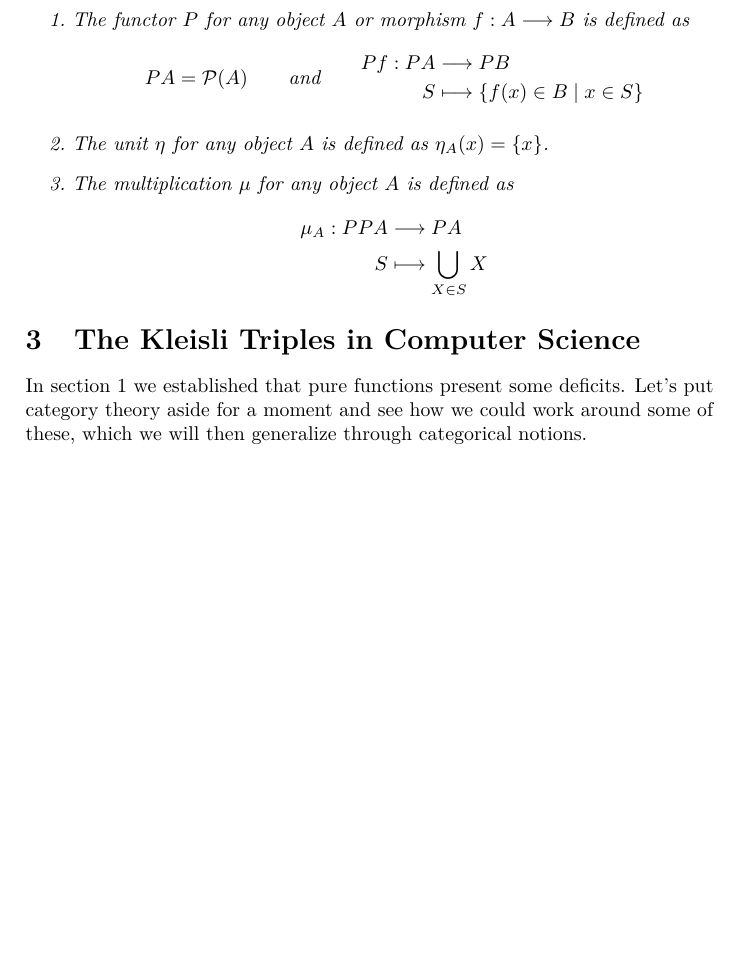
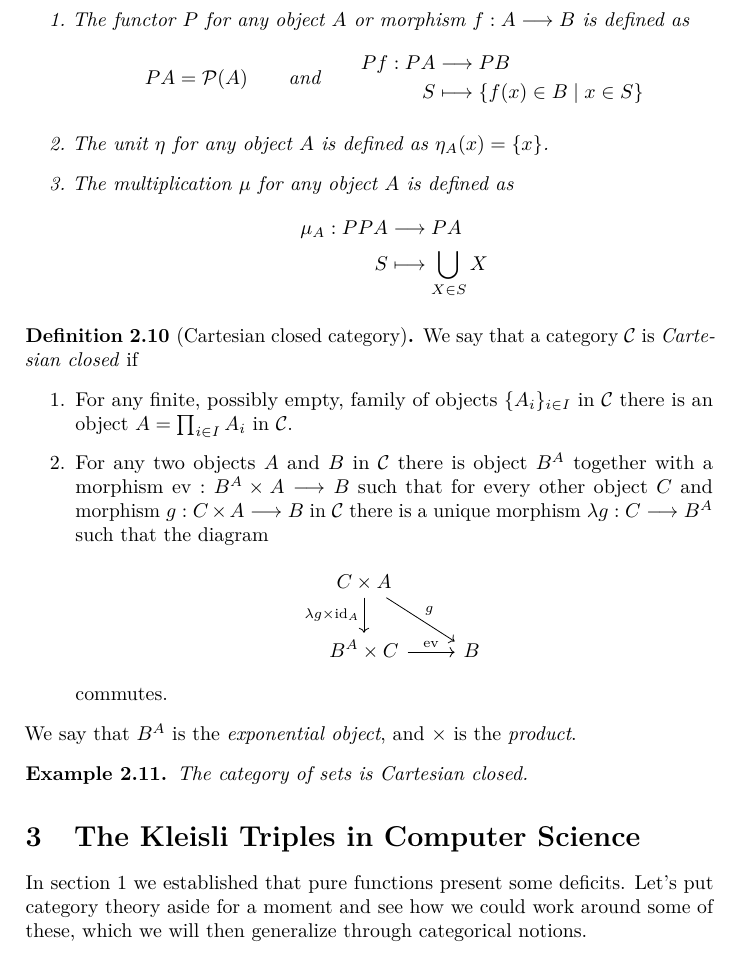
Before and after one commit to claudi/bachelors-thesis, a LaTeX paper (TFG.tex): part of page 5 of 13, cut so that both start at the same text, the shorter picture padded with empty space. Compiled offline with pdfLaTeX.

Commit message:
Define Cartesian closed category

```diff
--- a/TFG.tex
+++ b/TFG.tex
@@ -30,6 +30,7 @@
 \newcommand{\id}{\mathrm{id}}
 \newcommand{\Set}{\mathrm{Set}}
 \newcommand{\Hask}{\ensuremath{\mathrm{Hask}}}
+\newcommand{\ev}{\mathrm{ev}}
 
 \newcommand{\cat}[1]{\mathcal{#1}}
 
@@ -301,6 +302,35 @@ programming language.
                 S&\longmapsto \bigcup_{X\in S}X
             \end{align*}
     \end{enumerate}
+\end{example}
+
+\begin{definition}[Cartesian closed category]
+    \label{def:product}
+    \label{def:cartesian-closed}
+    \label{def:exponential object}
+    We say that a category~\(\cat{C}\) is~\emph{Cartesian closed} if
+    \begin{enumerate}
+        \item For any finite, possibly empty, family of
+            objects~\(\{A_{i}\}_{i\in I}\) in~\(\cat{C}\) there is an
+            object~\(A=\prod_{i\in I}A_{i}\) in~\(\cat{C}\).
+        \item For any two objects~\(A\) and~\(B\) in~\(\cat{C}\) there is
+            object~\(B^{A}\) together with a
+            morphism~\(\ev:B^{A}\times A\longrightarrow B\) such that for every
+            other object~\(C\) and morphism~\(g:C\times A\longrightarrow B\)
+            in~\(\cat{C}\) there is a unique
+            morphism~\(\lambda g:C\longrightarrow B^{A}\) such that the diagram
+            \[\begin{tikzcd}
+                C\times A \arrow[dr, "g"] \arrow[d, "\lambda g\times\id_{A}", swap] & \\
+                B^{A}\times C \arrow[r, "\ev"] & B
+            \end{tikzcd}\]
+            commutes.
+    \end{enumerate}
+    We say that~\(B^{A}\) is the~\emph{exponential object}, and~\(\times\) is
+    the~\emph{product}.
+\end{definition}
+
+\begin{example}
+    The category of sets is Cartesian closed.
 \end{example}
 
 \section{The Kleisli Triples in Computer Science}
```
